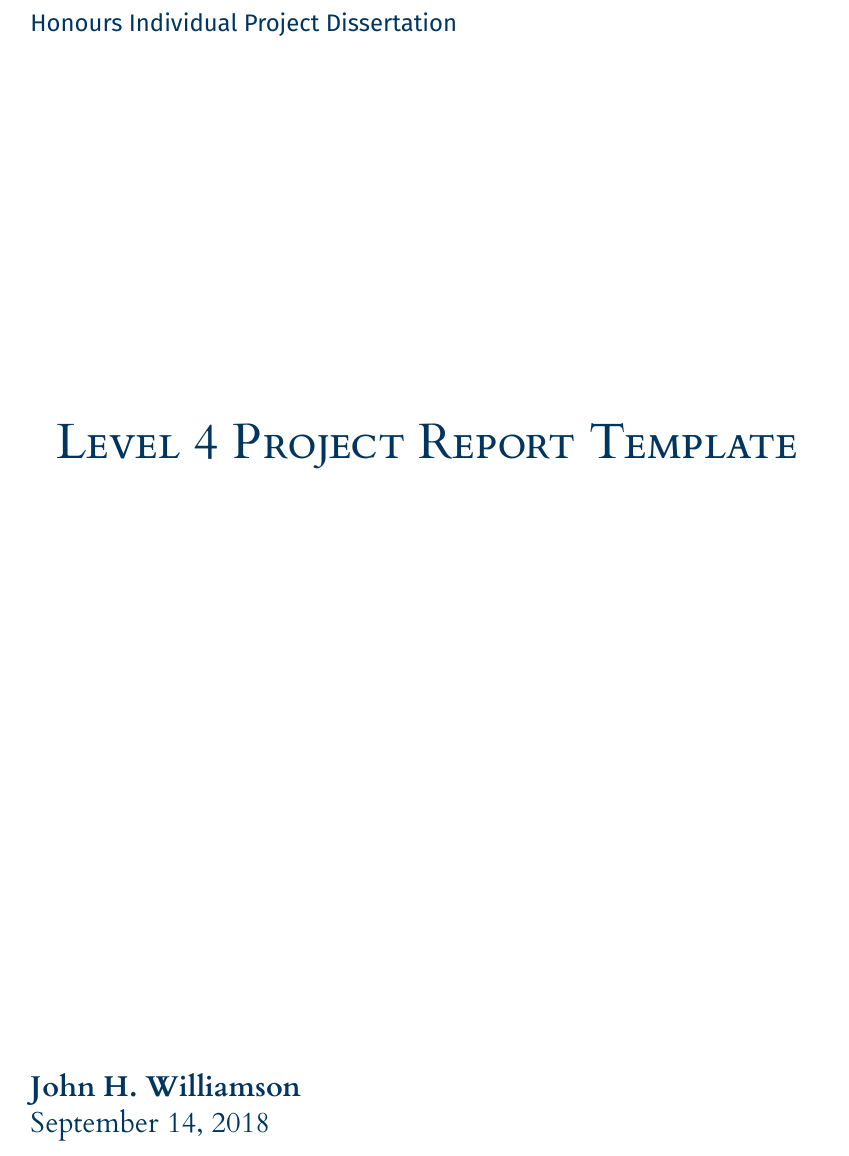
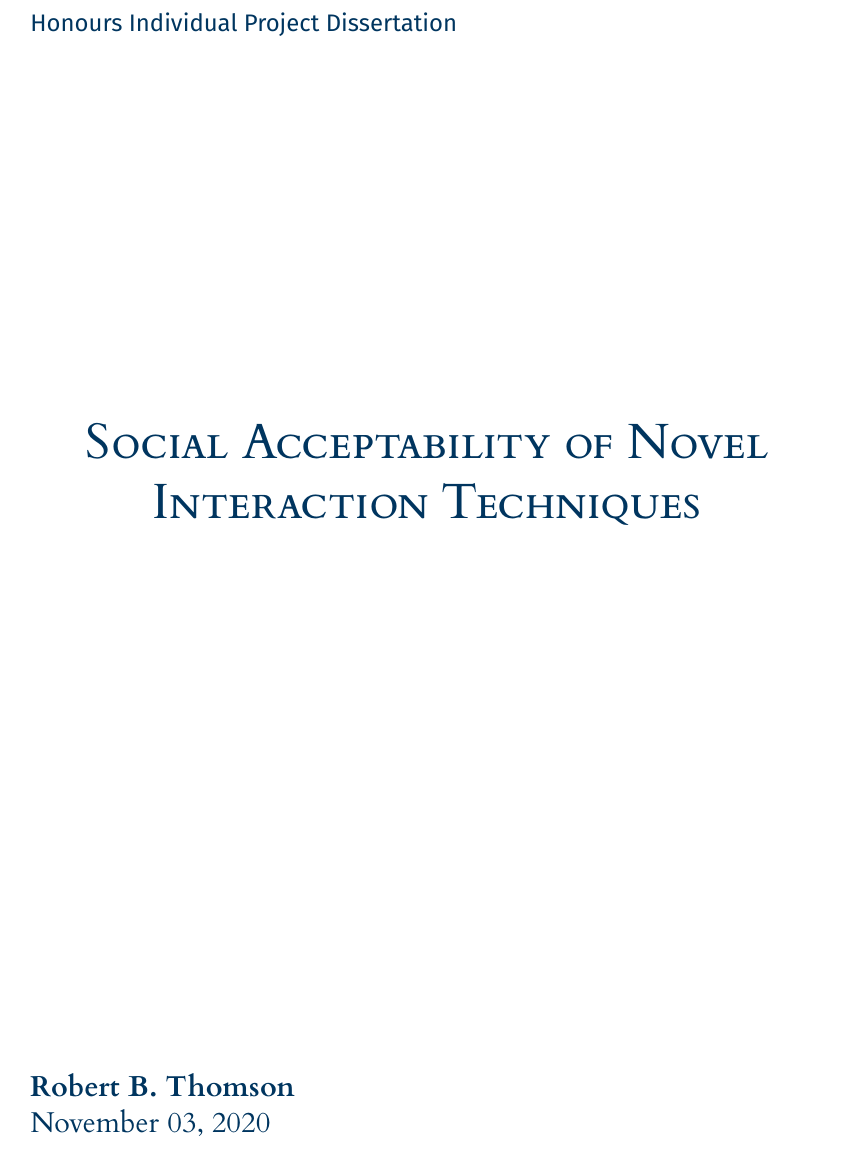
Before and after one commit to Robbie-Thomson/Dissertation, a LaTeX thesis (l4proj.tex): part of page 1 of 19, cut so that both start at the same text. Compiled offline with XeLaTeX.

Commit message:
Include Title, Author and current date

```diff
--- a/l4proj.tex
+++ b/l4proj.tex
@@ -11,9 +11,9 @@
 
 %==============================================================================
 %% METADATA
-\title{Level 4 Project Report Template}
-\author{John H. Williamson}
-\date{September 14, 2018}
+\title{Social Acceptability of Novel Interaction Techniques}
+\author{Robert B. Thomson}
+\date{November 03, 2020}
 
 \maketitle
 
```
